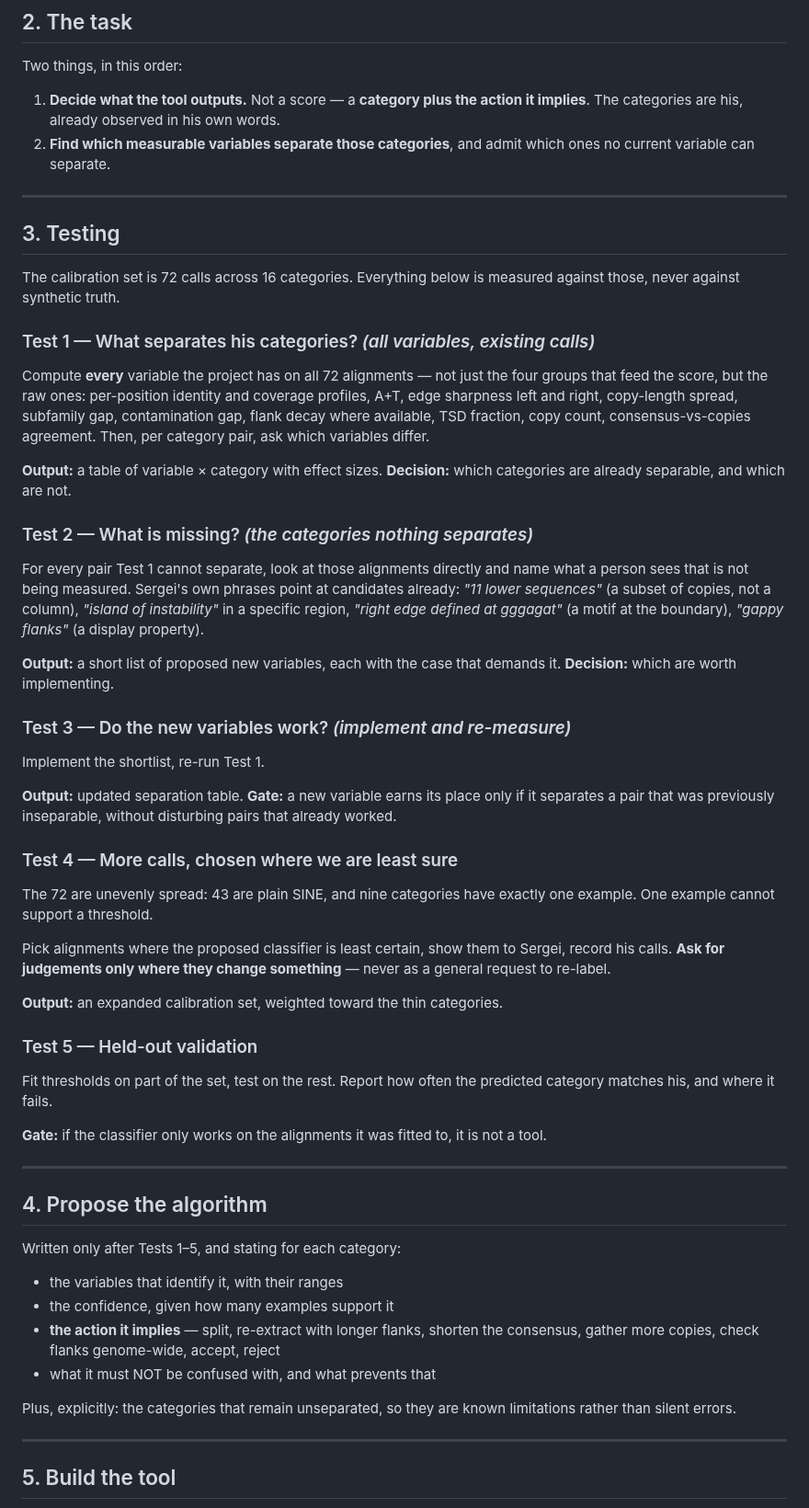
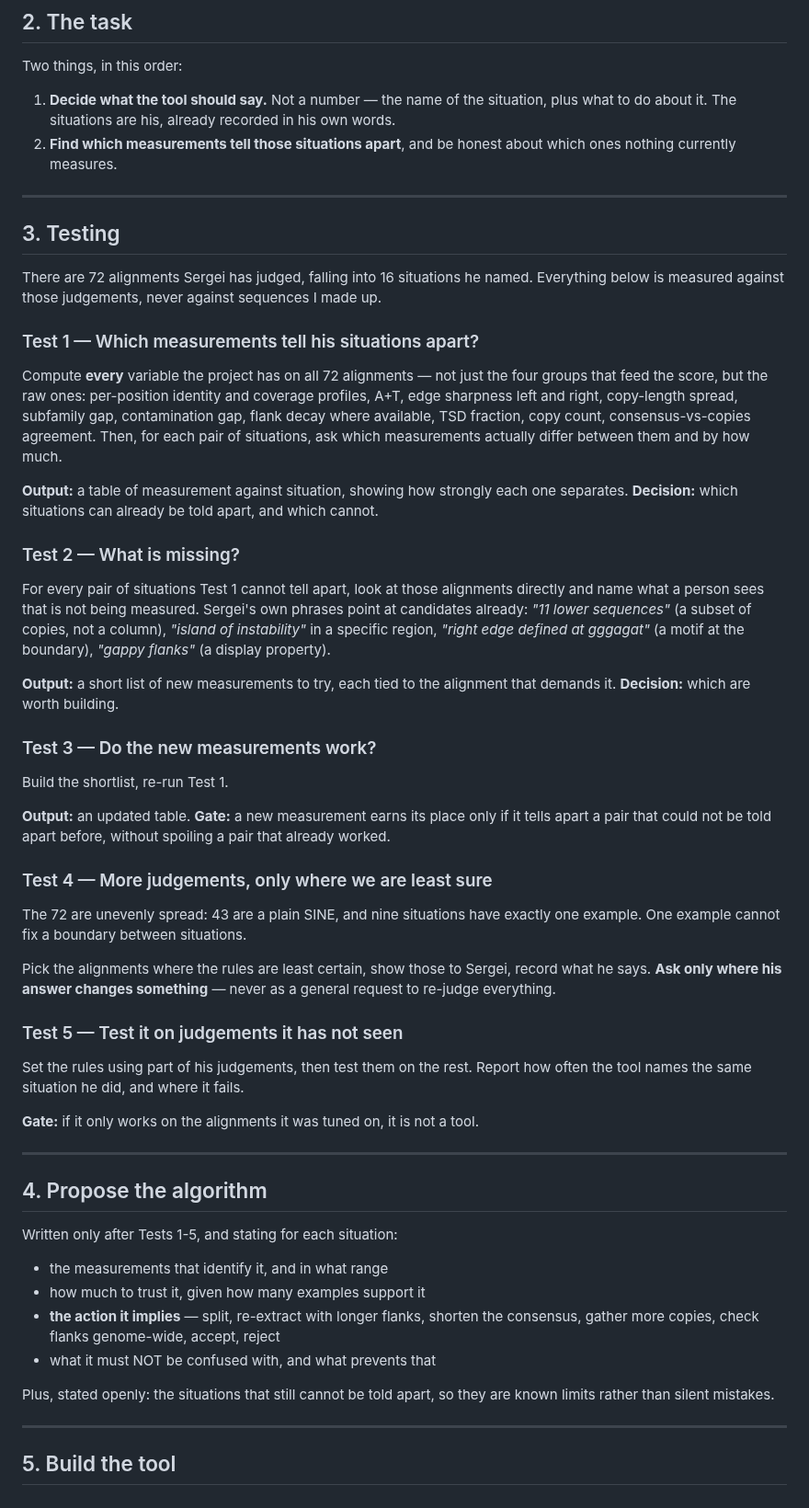
Before and after one commit to Toki-bio/SINE-discriminator, a Markdown page: PLAN.md, the part around one of its changes. Shown at 92% size. Drawn GitHub-style.

Commit message:
Rewrite the plan in plain words
Removes my jargon. 'Output shape' meant: the tool gives a number, he gives the
name of a situation plus what to do about it. 'Calls' meant: his judgements on
alignments. 'Calibration set' meant: the 72 alignments he has judged.

Co-Authored-By: Claude Opus 5 <noreply@anthropic.com>

```diff
--- a/PLAN.md
+++ b/PLAN.md
@@ -40,78 +48,79 @@ responses.
 
 Two things, in this order:
 
-1. **Decide what the tool outputs.** Not a score — a **category plus the action
-   it implies**. The categories are his, already observed in his own words.
-2. **Find which measurable variables separate those categories**, and admit which
-   ones no current variable can separate.
+1. **Decide what the tool should say.** Not a number — the name of the
+   situation, plus what to do about it. The situations are his, already
+   recorded in his own words.
+2. **Find which measurements tell those situations apart**, and be honest about
+   which ones nothing currently measures.
 
 ---
 
 ## 3. Testing
 
-The calibration set is 72 calls across 16 categories. Everything below is
-measured against those, never against synthetic truth.
+There are 72 alignments Sergei has judged, falling into 16 situations he
+named. Everything below is measured against those judgements, never against
+sequences I made up.
 
-### Test 1 — What separates his categories? *(all variables, existing calls)*
+### Test 1 — Which measurements tell his situations apart?
 Compute **every** variable the project has on all 72 alignments — not just the
 four groups that feed the score, but the raw ones: per-position identity and
 coverage profiles, A+T, edge sharpness left and right, copy-length spread,
 subfamily gap, contamination gap, flank decay where available, TSD fraction,
 copy count, consensus-vs-copies agreement.
-Then, per category pair, ask which variables differ.
+Then, for each pair of situations, ask which measurements actually differ
+between them and by how much.
 
-**Output:** a table of variable × category with effect sizes.
-**Decision:** which categories are already separable, and which are not.
+**Output:** a table of measurement against situation, showing how strongly each
+one separates.
+**Decision:** which situations can already be told apart, and which cannot.
 
-### Test 2 — What is missing? *(the categories nothing separates)*
-For every pair Test 1 cannot separate, look at those alignments directly and
+### Test 2 — What is missing?
+For every pair of situations Test 1 cannot tell apart, look at those alignments directly and
 name what a person sees that is not being measured. Sergei's own phrases point
 at candidates already: *"11 lower sequences"* (a subset of copies, not a
 column), *"island of instability"* in a specific region, *"right edge defined at
 gggagat"* (a motif at the boundary), *"gappy flanks"* (a display property).
 
-**Output:** a short list of proposed new variables, each with the case that
-demands it.
-**Decision:** which are worth implementing.
+**Output:** a short list of new measurements to try, each tied to the alignment
+that demands it.
+**Decision:** which are worth building.
 
-### Test 3 — Do the new variables work? *(implement and re-measure)*
-Implement the shortlist, re-run Test 1.
+### Test 3 — Do the new measurements work?
+Build the shortlist, re-run Test 1.
 
-**Output:** updated separation table.
-**Gate:** a new variable earns its place only if it separates a pair that was
-previously inseparable, without disturbing pairs that already worked.
+**Output:** an updated table.
+**Gate:** a new measurement earns its place only if it tells apart a pair that
+could not be told apart before, without spoiling a pair that already worked.
 
-### Test 4 — More calls, chosen where we are least sure
-The 72 are unevenly spread: 43 are plain SINE, and nine categories have exactly
-one example. One example cannot support a threshold.
+### Test 4 — More judgements, only where we are least sure
+The 72 are unevenly spread: 43 are a plain SINE, and nine situations have
+exactly one example. One example cannot fix a boundary between situations.
 
-Pick alignments where the proposed classifier is least certain, show them to
-Sergei, record his calls. **Ask for judgements only where they change something**
-— never as a general request to re-label.
+Pick the alignments where the rules are least certain, show those to Sergei,
+record what he says. **Ask only where his answer changes something** — never as
+a general request to re-judge everything.
 
-**Output:** an expanded calibration set, weighted toward the thin categories.
+### Test 5 — Test it on judgements it has not seen
+Set the rules using part of his judgements, then test them on the rest. Report
+how often the tool names the same situation he did, and where it fails.
 
-### Test 5 — Held-out validation
-Fit thresholds on part of the set, test on the rest. Report how often the
-predicted category matches his, and where it fails.
-
-**Gate:** if the classifier only works on the alignments it was fitted to, it is
-not a tool.
+**Gate:** if it only works on the alignments it was tuned on, it is not a tool.
 
 ---
 
 ## 4. Propose the algorithm
 
-Written only after Tests 1–5, and stating for each category:
+Written only after Tests 1-5, and stating for each situation:
 
-- the variables that identify it, with their ranges
-- the confidence, given how many examples support it
+- the measurements that identify it, and in what range
+- how much to trust it, given how many examples support it
 - **the action it implies** — split, re-extract with longer flanks, shorten the
   consensus, gather more copies, check flanks genome-wide, accept, reject
 - what it must NOT be confused with, and what prevents that
 
-Plus, explicitly: the categories that remain unseparated, so they are known
-limitations rather than silent errors.
+Plus, stated openly: the situations that still cannot be told apart, so they are
+known limits rather than silent mistakes.
 
 ---
 
```
Also changed, not shown: other parts of PLAN.md (+18 -9 lines).
